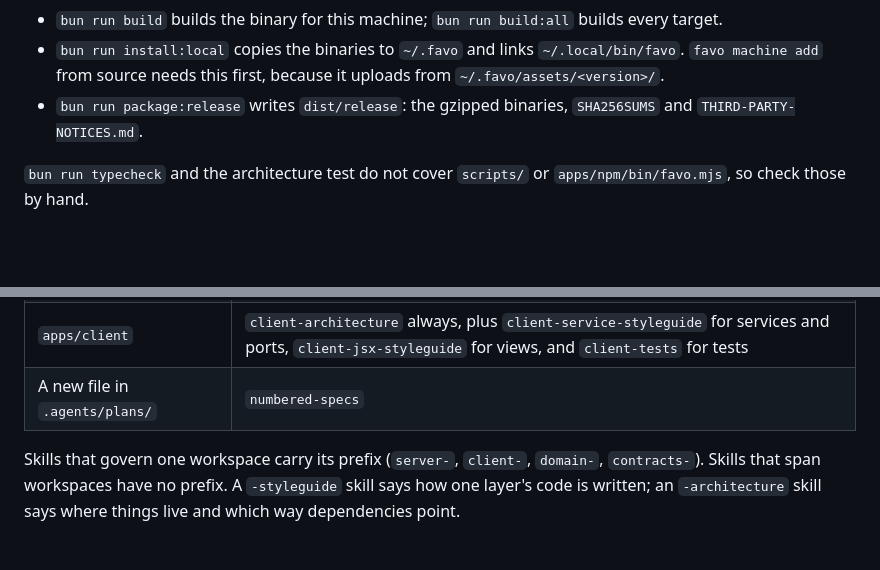
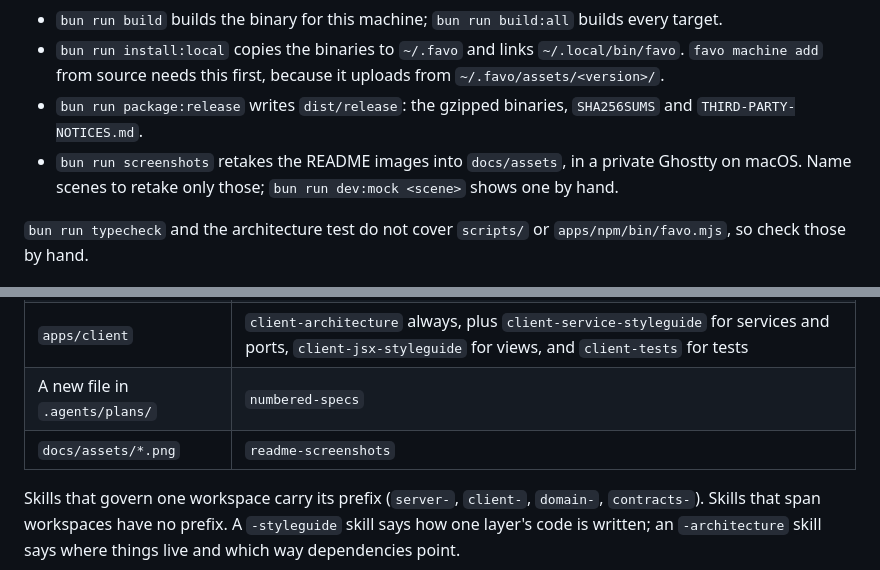
Before and after one commit to irwinarruda/favo, a Markdown page: AGENTS.md, 2 parts joined by grey strips. Rendered like a GitHub page; blank space fills up the shorter version.

```diff
--- a/AGENTS.md
+++ b/AGENTS.md
@@ -15,6 +15,7 @@ Use Bun `1.3.14` (`.bun-version`).
 - `bun run build` builds the binary for this machine; `bun run build:all` builds every target.
 - `bun run install:local` copies the binaries to `~/.favo` and links `~/.local/bin/favo`. `favo machine add` from source needs this first, because it uploads from `~/.favo/assets/<version>/`.
 - `bun run package:release` writes `dist/release`: the gzipped binaries, `SHA256SUMS` and `THIRD-PARTY-NOTICES.md`.
+- `bun run screenshots` retakes the README images into `docs/assets`, in a private Ghostty on macOS. Name scenes to retake only those; `bun run dev:mock <scene>` shows one by hand.
 
 `bun run typecheck` and the architecture test do not cover `scripts/` or `apps/npm/bin/favo.mjs`, so check those by hand.
 
@@ -52,5 +53,6 @@ Load the skills that govern the paths a task touches:
 | `apps/server`                  | `server-architecture` always, plus `server-service-styleguide` for use cases, gateways and tests, and `server-providers` for anything about a provider CLI |
 | `apps/client`                  | `client-architecture` always, plus `client-service-styleguide` for services and ports, `client-jsx-styleguide` for views, and `client-tests` for tests     |
 | A new file in `.agents/plans/` | `numbered-specs`                                                                                                                                           |
+| `docs/assets/*.png`            | `readme-screenshots`                                                                                                                                       |
 
 Skills that govern one workspace carry its prefix (`server-`, `client-`, `domain-`, `contracts-`). Skills that span workspaces have no prefix. A `-styleguide` skill says how one layer's code is written; an `-architecture` skill says where things live and which way dependencies point.
```
Also changed, not shown: README.md (+11 -1 lines), docs/assets/favo-desktop.png (added), docs/assets/favo-honey.png, docs/assets/favo-themes.png, docs/assets/favo-update.png (added), docs/assets/favo-wax.png, 9 other files.
